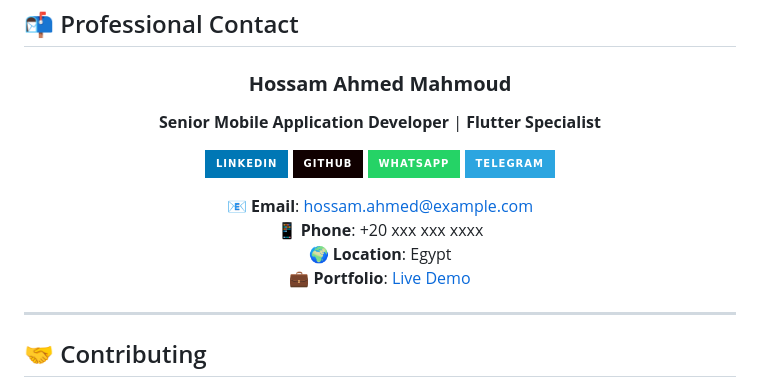
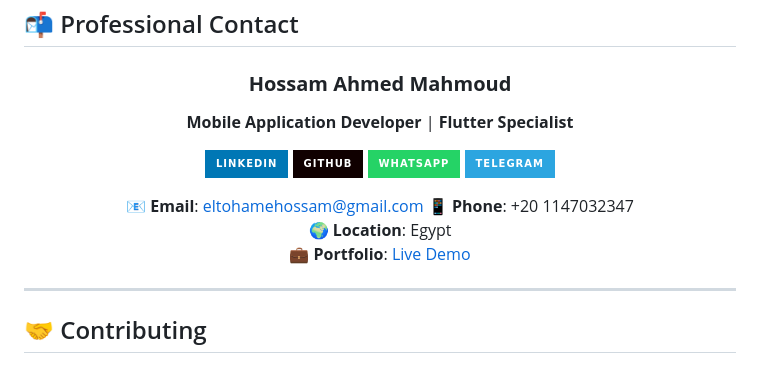
Before and after one commit to HossamAhmed954074/MyPortofolio, a Markdown page: README.md, the part around the change printed below. Drawn GitHub-style; badges without logos.

Commit message:
Update contact information and portfolio link in README.md

```diff
--- a/README.md
+++ b/README.md
@@ -376,13 +376,13 @@ SEO Score:         ████████████████████
 <div align="center">
 
 ### **Hossam Ahmed Mahmoud**
-**Senior Mobile Application Developer** | **Flutter Specialist**
+**Mobile Application Developer** | **Flutter Specialist**
 
 [![LinkedIn](https://img.shields.io/badge/LinkedIn-0077B5?style=for-the-badge&logo=linkedin&logoColor=white)](https://www.linkedin.com/in/hossam-ahmed-ab4987248)
 [![GitHub](https://img.shields.io/badge/GitHub-100000?style=for-the-badge&logo=github&logoColor=white)](https://github.com/HossamAhmed954074)
 [![WhatsApp](https://img.shields.io/badge/WhatsApp-25D366?style=for-the-badge&logo=whatsapp&logoColor=white)](https://wa.me/qr/5DZ4OKTHQUCIC1)
 [![Telegram](https://img.shields.io/badge/Telegram-2CA5E0?style=for-the-badge&logo=telegram&logoColor=white)](https://t.me/yourusername)
 
-**📧 Email**: hossam.ahmed@example.com
-**📱 Phone**: +20 xxx xxx xxxx
+**📧 Email**: eltohamehossam@gmail.com
+**📱 Phone**: +20 1147032347
 **🌍 Location**: Egypt
```
Also changed, not shown: other parts of README.md (+1 -1 lines).
